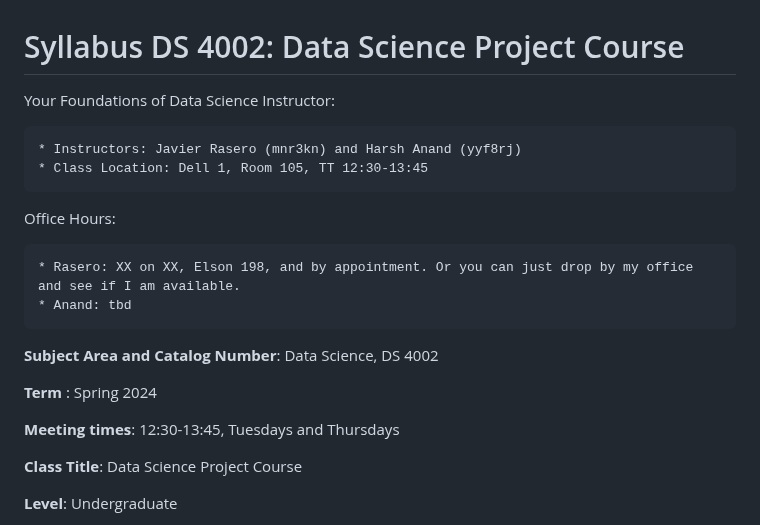
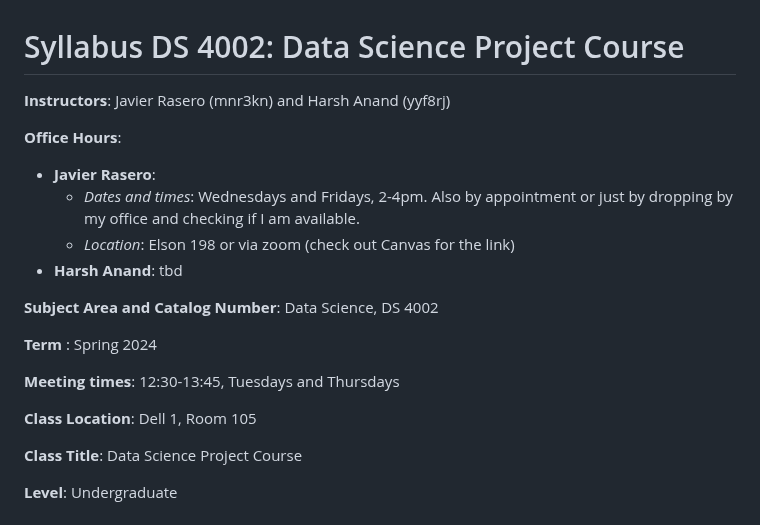
Before and after one commit to UVADS/DS-4002, a Markdown page: README.md, the part around the change. GitHub-like rendering.

```diff
--- a/README.md
+++ b/README.md
@@ -1,20 +1,20 @@
 # Syllabus DS 4002: Data Science Project Course
 
-Your Foundations of Data Science Instructor:
+**Instructors**: Javier Rasero (mnr3kn) and Harsh Anand (yyf8rj)
 
-    * Instructors: Javier Rasero (mnr3kn) and Harsh Anand (yyf8rj)
-    * Class Location: Dell 1, Room 105, TT 12:30-13:45
-
-Office Hours:
-
-    * Rasero: XX on XX, Elson 198, and by appointment. Or you can just drop by my office and see if I am available.
-    * Anand: tbd
+**Office Hours**:
+   - **Javier Rasero**:
+        - *Dates and times*: Wednesdays and Fridays, 2-4pm. Also by appointment or just by dropping by my office and checking if I am available.
+        - *Location*:  Elson 198 or via zoom (check out Canvas for the link)
+   - **Harsh Anand**: tbd
 
 **Subject Area and Catalog Number**: Data Science, DS 4002
 
 **Term** : Spring 2024
 
 **Meeting times**:  12:30-13:45, Tuesdays and Thursdays
+
+**Class Location**: Dell 1, Room 105
 
 **Class Title**: Data Science Project Course
 
```
